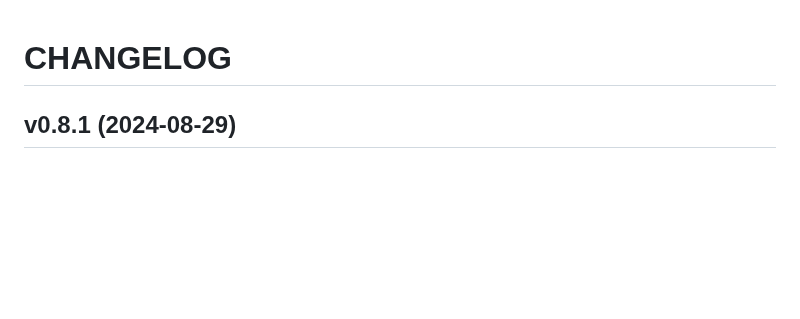
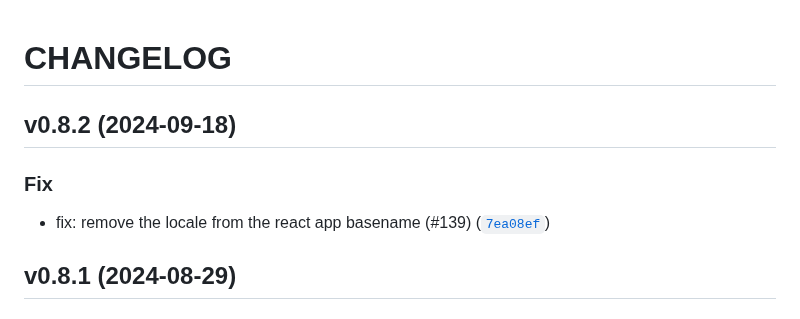
Before and after one commit to PrayTeam/scriptured-prayer, a Markdown page: CHANGELOG.md, the part around the change. GitHub-like rendering; blank space fills up the shorter version.

Commit message:
0.8.2
Automatically generated by python-semantic-release

```diff
--- a/CHANGELOG.md
+++ b/CHANGELOG.md
@@ -1,4 +1,10 @@
 # CHANGELOG
+
+## v0.8.2 (2024-09-18)
+
+### Fix
+
+* fix: remove the locale from the react app basename (#139) ([`7ea08ef`](https://github.com/PrayTeam/scriptured-prayer/commit/7ea08ef1938637e14ec565bb8206fe17164481b3))
 
 ## v0.8.1 (2024-08-29)
 
```
